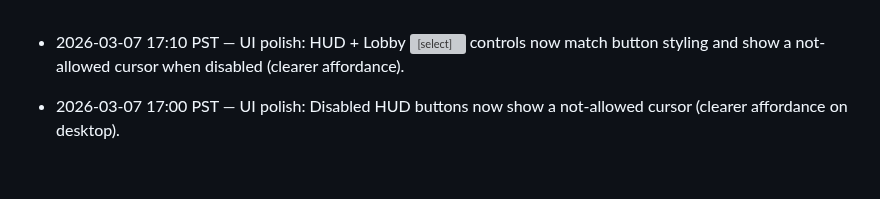
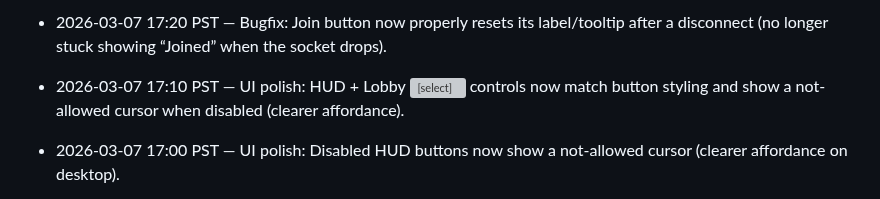
Before and after one commit to JiachenDuan/hunter-boyz, a Markdown page: IMPROVEMENTS_LOG.md, the part around the change. Rendered like a GitHub page; blank space fills up the shorter version; grey boxes are pictures that could not be loaded.

Commit message:
Log improvement: Join label reset after disconnect

```diff
--- a/IMPROVEMENTS_LOG.md
+++ b/IMPROVEMENTS_LOG.md
@@ -1,3 +1,4 @@
+- 2026-03-07 17:20 PST — Bugfix: Join button now properly resets its label/tooltip after a disconnect (no longer stuck showing “Joined” when the socket drops).
 - 2026-03-07 17:10 PST — UI polish: HUD + Lobby <select> controls now match button styling and show a not-allowed cursor when disabled (clearer affordance).
 - 2026-03-07 17:00 PST — UI polish: Disabled HUD buttons now show a not-allowed cursor (clearer affordance on desktop).
 - 2026-03-07 17:00 PST — Tooling: iPhone capture script now joins via pointerdown (plus click fallback) so it reliably gets a player id on iOS-like UA.
```
